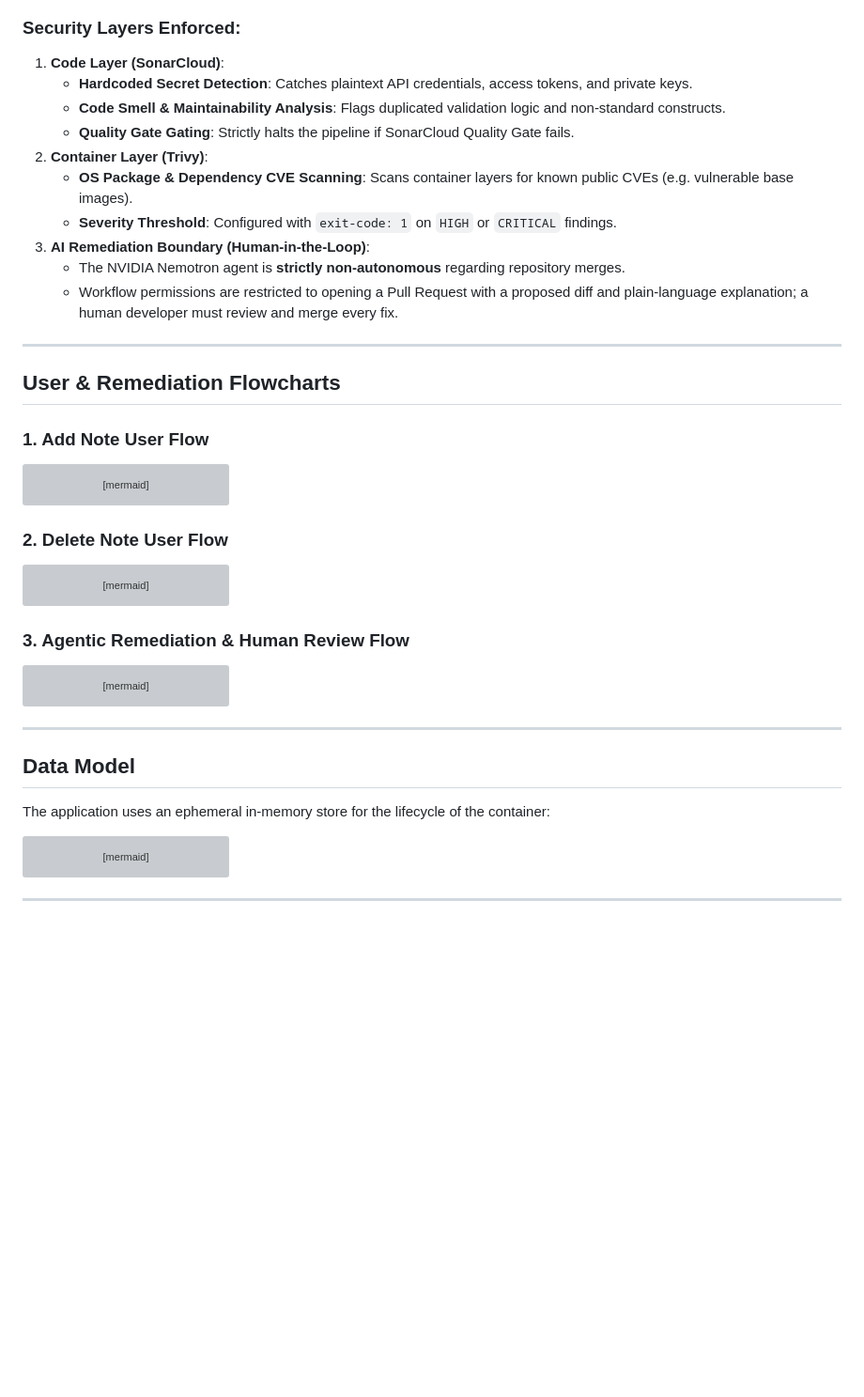
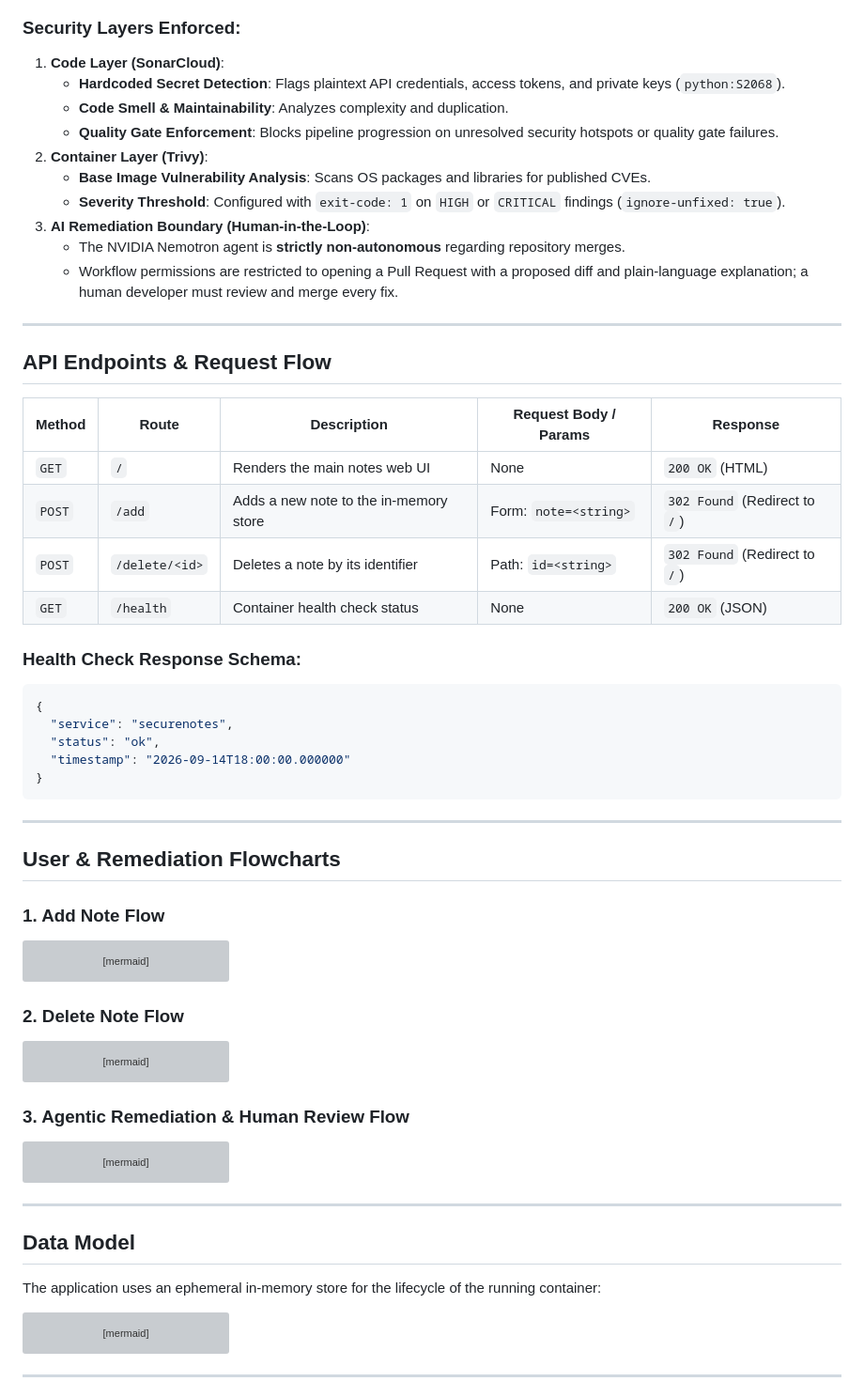
Before and after one commit to Siddhantshukla1657/SecureNotes_Devops_Miniproject, a Markdown page: README.md, the part around one of its changes. Shown at 94% size. Rendered like a GitHub page; blank space fills up the shorter version; grey boxes are pictures that could not be loaded.

````diff
--- a/README.md
+++ b/README.md
@@ -80,21 +95,41 @@ flowchart LR
 
 ### Security Layers Enforced:
 1. **Code Layer (SonarCloud)**:
-   - **Hardcoded Secret Detection**: Catches plaintext API credentials, access tokens, and private keys.
-   - **Code Smell & Maintainability Analysis**: Flags duplicated validation logic and non-standard constructs.
-   - **Quality Gate Gating**: Strictly halts the pipeline if SonarCloud Quality Gate fails.
+   - **Hardcoded Secret Detection**: Flags plaintext API credentials, access tokens, and private keys (`python:S2068`).
+   - **Code Smell & Maintainability**: Analyzes complexity and duplication.
+   - **Quality Gate Enforcement**: Blocks pipeline progression on unresolved security hotspots or quality gate failures.
 2. **Container Layer (Trivy)**:
-   - **OS Package & Dependency CVE Scanning**: Scans container layers for known public CVEs (e.g. vulnerable base images).
-   - **Severity Threshold**: Configured with `exit-code: 1` on `HIGH` or `CRITICAL` findings.
+   - **Base Image Vulnerability Analysis**: Scans OS packages and libraries for published CVEs.
+   - **Severity Threshold**: Configured with `exit-code: 1` on `HIGH` or `CRITICAL` findings (`ignore-unfixed: true`).
 3. **AI Remediation Boundary (Human-in-the-Loop)**:
    - The NVIDIA Nemotron agent is **strictly non-autonomous** regarding repository merges.
    - Workflow permissions are restricted to opening a Pull Request with a proposed diff and plain-language explanation; a human developer must review and merge every fix.
 
 ---
 
+## API Endpoints & Request Flow
+
+| Method | Route | Description | Request Body / Params | Response |
+|---|---|---|---|---|
+| `GET` | `/` | Renders the main notes web UI | None | `200 OK` (HTML) |
+| `POST` | `/add` | Adds a new note to the in-memory store | Form: `note=<string>` | `302 Found` (Redirect to `/`) |
+| `POST` | `/delete/<id>` | Deletes a note by its identifier | Path: `id=<string>` | `302 Found` (Redirect to `/`) |
+| `GET` | `/health` | Container health check status | None | `200 OK` (JSON) |
+
+### Health Check Response Schema:
+```json
+{
+  "service": "securenotes",
+  "status": "ok",
+  "timestamp": "2026-09-14T18:00:00.000000"
+}
+```
+
+---
+
 ## User & Remediation Flowcharts
 
-### 1. Add Note User Flow
+### 1. Add Note Flow
 ```mermaid
 flowchart TD
     Start["User navigates to http://localhost:5000"] --> View["View active notes and form"]
@@ -107,7 +142,7 @@ flowchart TD
     Render --> View
 ```
 
-### 2. Delete Note User Flow
+### 2. Delete Note Flow
 ```mermaid
 flowchart TD
     Start["User views active note card"] --> Click["Click Delete button"]
@@ -140,7 +175,7 @@ flowchart TD
 
 ## Data Model
 
-The application uses an ephemeral in-memory store for the lifecycle of the container:
+The application uses an ephemeral in-memory store for the lifecycle of the running container:
 
 ```mermaid
 erDiagram
````
Also changed, not shown: other parts of README.md (+46 -48 lines).
